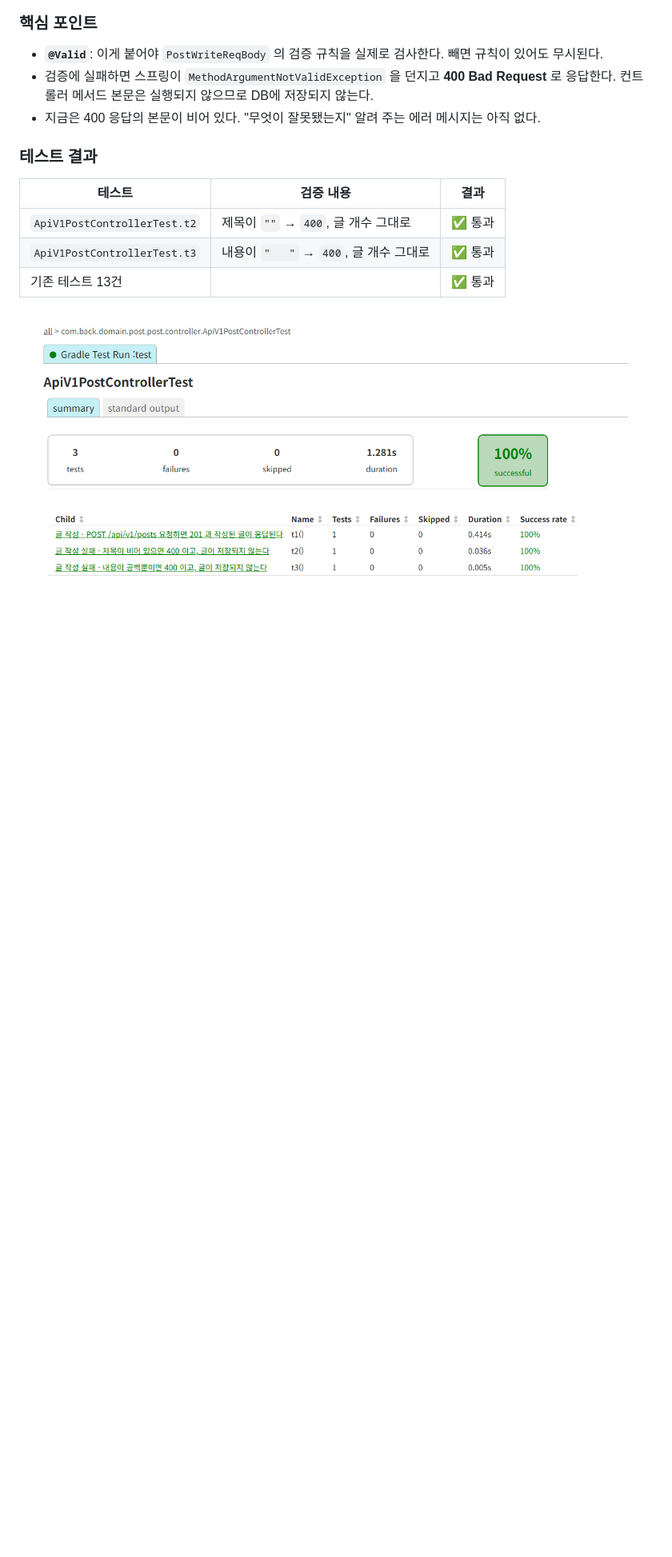
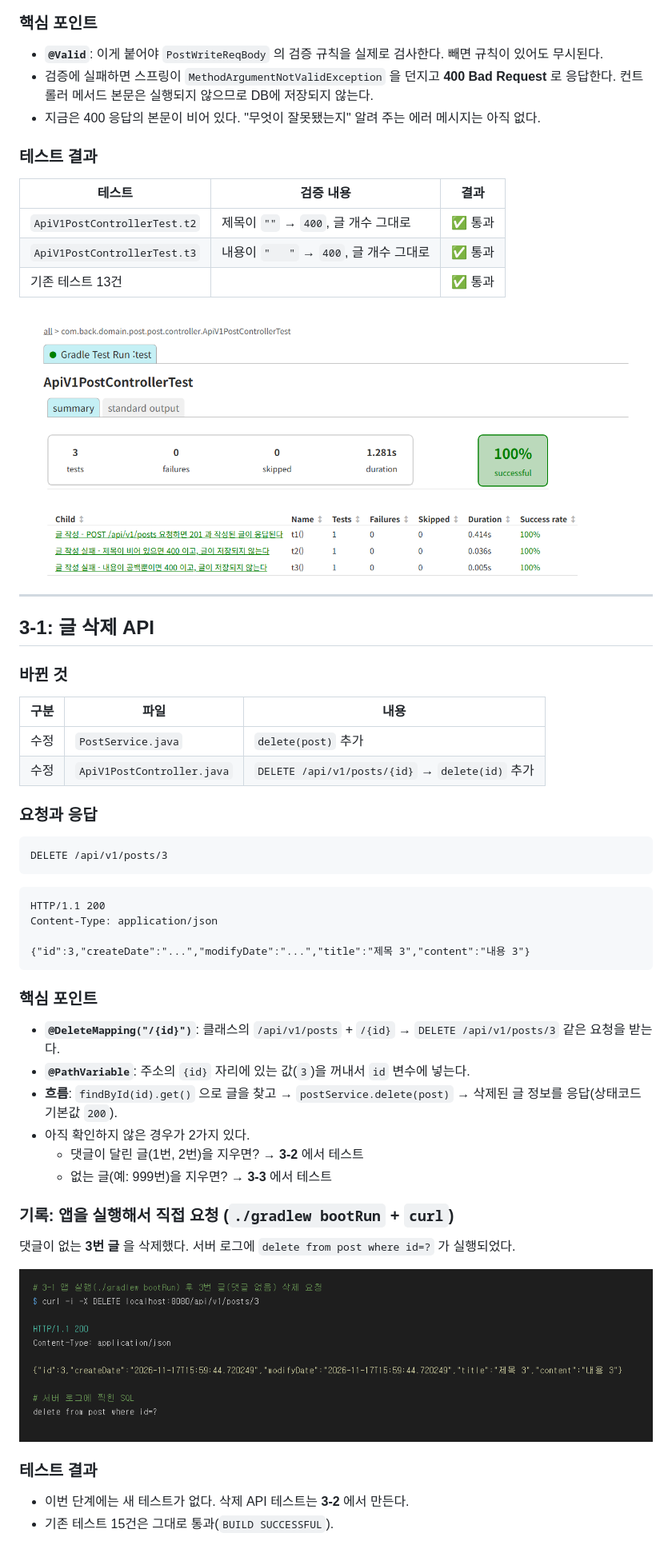
Before and after one commit to smj0617/POSTpractice2, a Markdown page: README.md, the part around one of its changes. Shown at 80% size. GitHub-like rendering; pictures changed too: docs/images/step3-1-curl.png (added); blank space fills up the shorter version.

Commit message:
3-1: 글 삭제 API
- PostService: delete() 추가
- ApiV1PostController: DELETE /api/v1/posts/{id}
- README: 3-1 내용, bootRun + curl 로 3번 글 삭제 결과 캡처

Co-Authored-By: Claude Opus 5.5 <noreply@anthropic.com>

````diff
--- a/README.md
+++ b/README.md
@@ -446,3 +448,45 @@ ApiV1PostControllerTest > 글 작성 실패 - 내용이 공백뿐이면 400 이
 | 기존 테스트 13건 | | ✅ 통과 |
 
 ![2-3 After - 테스트 결과](docs/images/step2-3-after.png)
+
+---
+
+## 3-1: 글 삭제 API
+
+### 바뀐 것
+
+| 구분 | 파일 | 내용 |
+|---|---|---|
+| 수정 | `PostService.java` | `delete(post)` 추가 |
+| 수정 | `ApiV1PostController.java` | `DELETE /api/v1/posts/{id}` → `delete(id)` 추가 |
+
+### 요청과 응답
+
+```http
+DELETE /api/v1/posts/3
+```
+
+```http
+HTTP/1.1 200
+Content-Type: application/json
+
+{"id":3,"createDate":"...","modifyDate":"...","title":"제목 3","content":"내용 3"}
+```
+
+### 핵심 포인트
+- **`@DeleteMapping("/{id}")`**: 클래스의 `/api/v1/posts` + `/{id}` → `DELETE /api/v1/posts/3` 같은 요청을 받는다.
+- **`@PathVariable`**: 주소의 `{id}` 자리에 있는 값(`3`)을 꺼내서 `id` 변수에 넣는다.
+- **흐름**: `findById(id).get()` 으로 글을 찾고 → `postService.delete(post)` → 삭제된 글 정보를 응답(상태코드 기본값 `200`).
+- 아직 확인하지 않은 경우가 2가지 있다.
+  - 댓글이 달린 글(1번, 2번)을 지우면? → **3-2** 에서 테스트
+  - 없는 글(예: 999번)을 지우면? → **3-3** 에서 테스트
+
+### 기록: 앱을 실행해서 직접 요청 (`./gradlew bootRun` + `curl`)
+
+댓글이 없는 **3번 글** 을 삭제했다. 서버 로그에 `delete from post where id=?` 가 실행되었다.
+
+![3-1 curl 실행 결과](docs/images/step3-1-curl.png)
+
+### 테스트 결과
+- 이번 단계에는 새 테스트가 없다. 삭제 API 테스트는 **3-2** 에서 만든다.
+- 기존 테스트 15건은 그대로 통과(`BUILD SUCCESSFUL`).
````
Also changed, not shown: other parts of README.md (+3 -1 lines), 2 other files.
